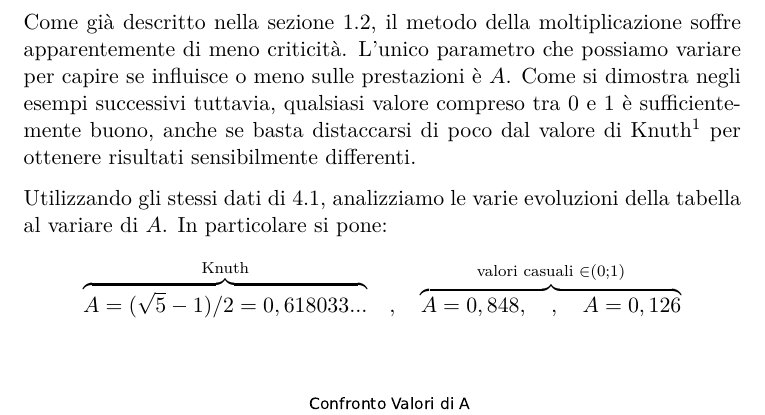
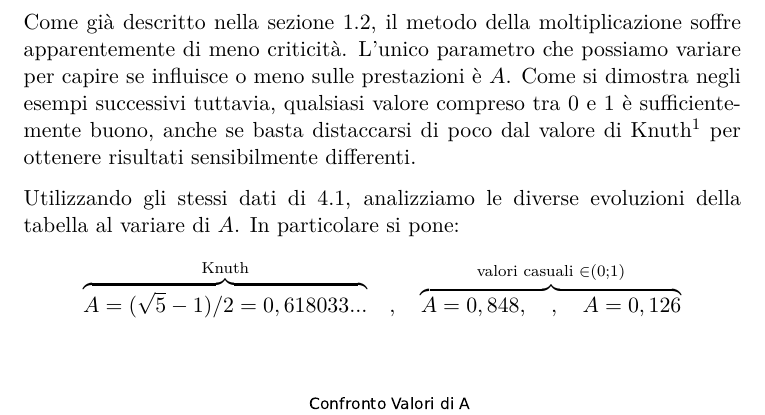
Before and after one commit to niccoboa/LASD, a LaTeX paper (LateX_source/Boanini_Niccolo_EsC.tex, which reads LateX_source/src/4.2_worstcase_mol.tex): part of page 6 of 10, cut so that both start at the same text. Compiled offline with pdfLaTeX.

Commit message:
Corretto errore grammaticale

```diff
--- a/LateX_source/src/4.2_worstcase_mol.tex
+++ b/LateX_source/src/4.2_worstcase_mol.tex
@@ -2,7 +2,7 @@
 Come già descritto nella sezione \ref{metodo_mol}, il metodo della moltiplicazione soffre apparentemente di meno criticità. L'unico parametro che possiamo variare per capire se influisce o meno sulle prestazioni è $A$. Come si dimostra negli esempi successivi tuttavia, qualsiasi valore compreso tra $0$ e $1$ è sufficientemente buono, anche se basta distaccarsi di poco dal valore di Knuth\footref{knuth_value} per ottenere risultati sensibilmente differenti.
 
 
-Utilizzando gli stessi dati di \ref{caso_peggiore_div}, analizziamo le varie evoluzioni della tabella al variare di $A$. In particolare si pone:
+Utilizzando gli stessi dati di \ref{caso_peggiore_div}, analizziamo le diverse evoluzioni della tabella al variare di $A$. In particolare si pone:
 \[
 \overbrace{A=(\sqrt{5}-1)/2 = 0,618033...}^{\text{Knuth}} \quad , \quad \overbrace{A=0,848, \quad , \quad A=0,126}^{\text{valori casuali } \in (0;1)}
 \]
```
Also changed, not shown: LateX_source/Boanini_Niccolo_EsC.pdf, 3 other files.
